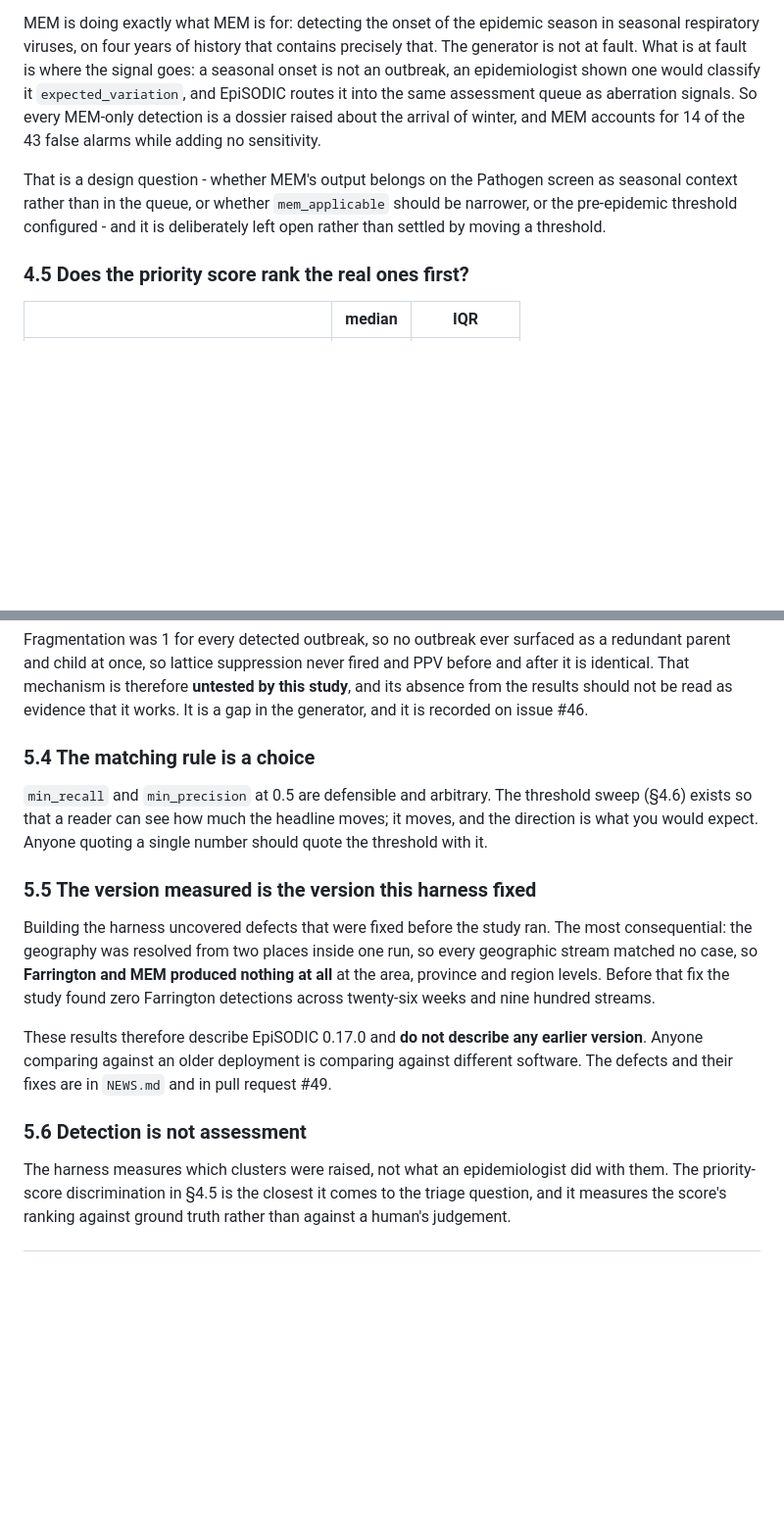
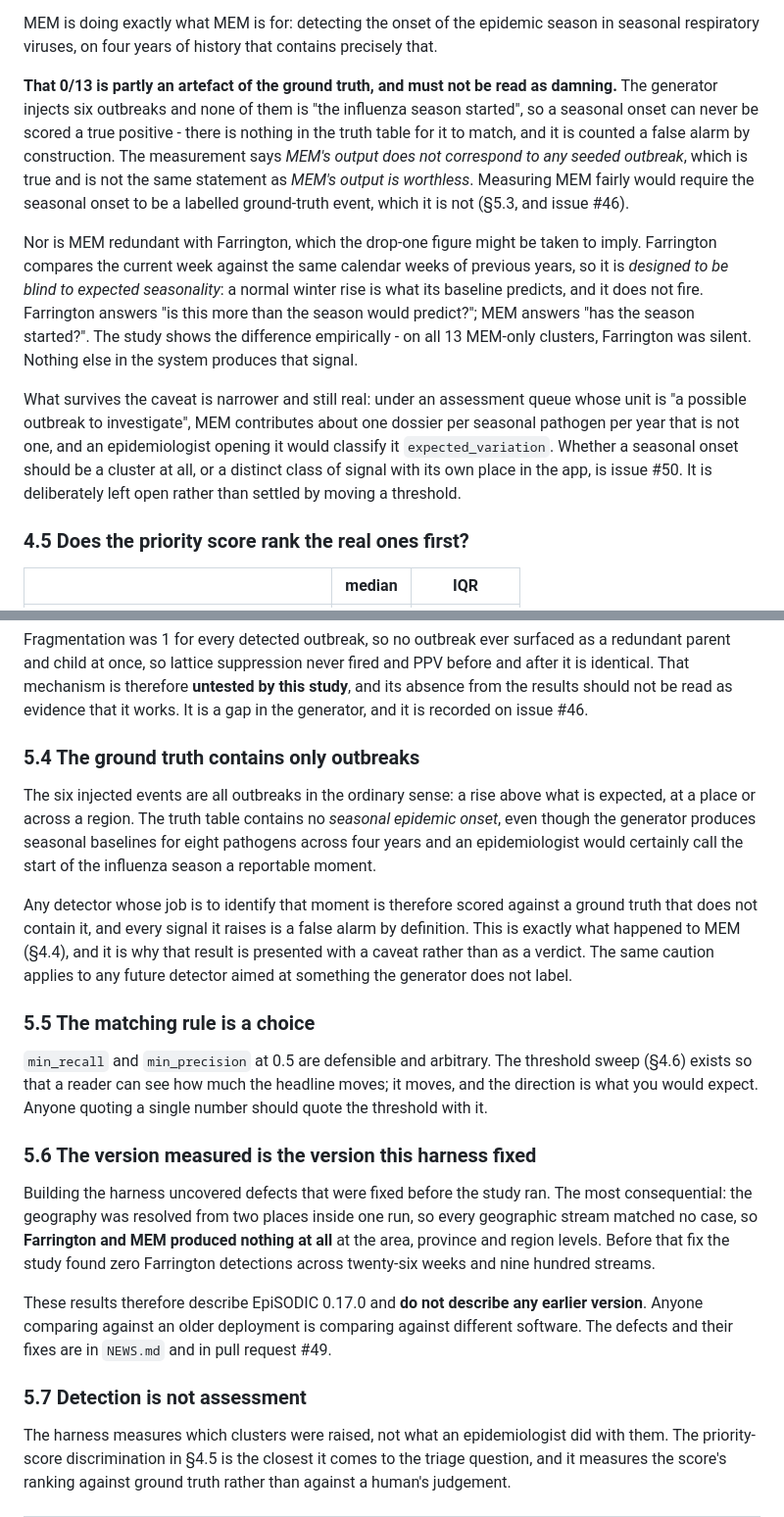
Before and after one commit to certe-medical-epidemiology/EpiSODIC, a Markdown page: data-raw/validation/HANDOVER.md, 2 parts joined by grey strips. Shown at 98% size. GitHub-like rendering; blank space fills up the shorter version.

Commit message:
Say that the ground truth contains no seasonal onset, so MEM cannot win
The 0/13 PPV for MEM-only clusters was presented as a finding about where
MEM's signal goes. It is that, but it is also partly an artefact: the
generator injects six outbreaks and none of them is "the influenza season
started", so a seasonal onset can never be scored a true positive. The
measurement says MEM's output matches no seeded outbreak, which is not the
same statement as MEM's output being worthless.

Nor is MEM redundant with Farrington, which the drop-one figure might be
taken to imply. Farrington compares each week against the same calendar
weeks of previous years, so it is designed to be blind to expected
seasonality and stays silent at a normal onset - as it did on all 13 of
those clusters. The two answer different questions.

New limitation section 5.4 states the general form: any detector aimed at
something the generator does not label is scored against a ground truth
that cannot contain it. The design question is issue #50.

Co-Authored-By: Claude Opus 5 <noreply@anthropic.com>
Claude-Session: https://claude.ai/code/session_01FnfGDtyQcnP374D5sH9n6s

```diff
--- a/data-raw/validation/HANDOVER.md
+++ b/data-raw/validation/HANDOVER.md
@@ -309,19 +309,34 @@ Farrington found too.
 
 MEM is doing exactly what MEM is for: detecting the onset of the epidemic
 season in seasonal respiratory viruses, on four years of history that
-contains precisely that. The generator is not at fault. What is at fault
-is where the signal goes: a seasonal onset is not an outbreak, an
-epidemiologist shown one would classify it `expected_variation`, and
-EpiSODIC routes it into the same assessment queue as aberration signals.
-So every MEM-only detection is a dossier raised about the arrival of
-winter, and MEM accounts for 14 of the 43 false alarms while adding no
-sensitivity.
+contains precisely that.
 
-That is a design question - whether MEM's output belongs on the Pathogen
-screen as seasonal context rather than in the queue, or whether
-`mem_applicable` should be narrower, or the pre-epidemic threshold
-configured - and it is deliberately left open rather than settled by
-moving a threshold.
+**That 0/13 is partly an artefact of the ground truth, and must not be
+read as damning.** The generator injects six outbreaks and none of them is
+"the influenza season started", so a seasonal onset can never be scored a
+true positive - there is nothing in the truth table for it to match, and
+it is counted a false alarm by construction. The measurement says *MEM's
+output does not correspond to any seeded outbreak*, which is true and is
+not the same statement as *MEM's output is worthless*. Measuring MEM
+fairly would require the seasonal onset to be a labelled ground-truth
+event, which it is not (§5.3, and issue #46).
+
+Nor is MEM redundant with Farrington, which the drop-one figure might be
+taken to imply. Farrington compares the current week against the same
+calendar weeks of previous years, so it is *designed to be blind to
+expected seasonality*: a normal winter rise is what its baseline predicts,
+and it does not fire. Farrington answers "is this more than the season
+would predict?"; MEM answers "has the season started?". The study shows
+the difference empirically - on all 13 MEM-only clusters, Farrington was
+silent. Nothing else in the system produces that signal.
+
+What survives the caveat is narrower and still real: under an assessment
+queue whose unit is "a possible outbreak to investigate", MEM contributes
+about one dossier per seasonal pathogen per year that is not one, and an
+epidemiologist opening it would classify it `expected_variation`. Whether
+a seasonal onset should be a cluster at all, or a distinct class of signal
+with its own place in the app, is issue #50. It is deliberately left open
+rather than settled by moving a threshold.
 
 ### 4.5 Does the priority score rank the real ones first?
 
@@ -450,14 +465,30 @@ therefore **untested by this study**, and its absence from the results
 should not be read as evidence that it works. It is a gap in the
 generator, and it is recorded on issue #46.
 
-### 5.4 The matching rule is a choice
+### 5.4 The ground truth contains only outbreaks
+
+The six injected events are all outbreaks in the ordinary sense: a rise
+above what is expected, at a place or across a region. The truth table
+contains no *seasonal epidemic onset*, even though the generator produces
+seasonal baselines for eight pathogens across four years and an
+epidemiologist would certainly call the start of the influenza season a
+reportable moment.
+
+Any detector whose job is to identify that moment is therefore scored
+against a ground truth that does not contain it, and every signal it
+raises is a false alarm by definition. This is exactly what happened to
+MEM (§4.4), and it is why that result is presented with a caveat rather
+than as a verdict. The same caution applies to any future detector aimed
+at something the generator does not label.
+
+### 5.5 The matching rule is a choice
 
 `min_recall` and `min_precision` at 0.5 are defensible and arbitrary. The
 threshold sweep (§4.6) exists so that a reader can see how much the
 headline moves; it moves, and the direction is what you would expect.
 Anyone quoting a single number should quote the threshold with it.
 
-### 5.5 The version measured is the version this harness fixed
+### 5.6 The version measured is the version this harness fixed
 
 Building the harness uncovered defects that were fixed before the study
 ran. The most consequential: the geography was resolved from two places
@@ -471,7 +502,7 @@ earlier version**. Anyone comparing against an older deployment is
 comparing against different software. The defects and their fixes are in
 `NEWS.md` and in pull request #49.
 
-### 5.6 Detection is not assessment
+### 5.7 Detection is not assessment
 
 The harness measures which clusters were raised, not what an
 epidemiologist did with them. The priority-score discrimination in §4.5 is
```
